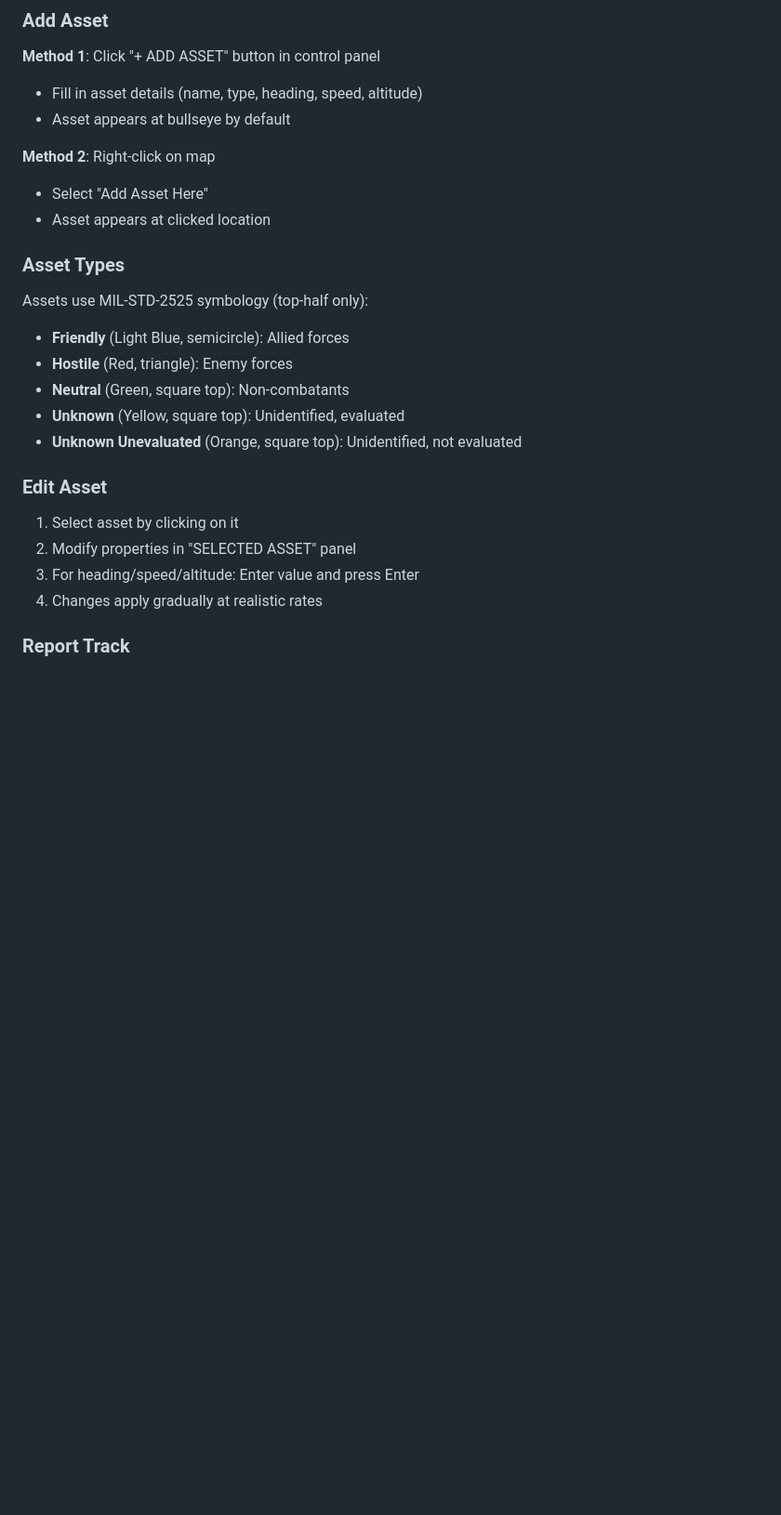
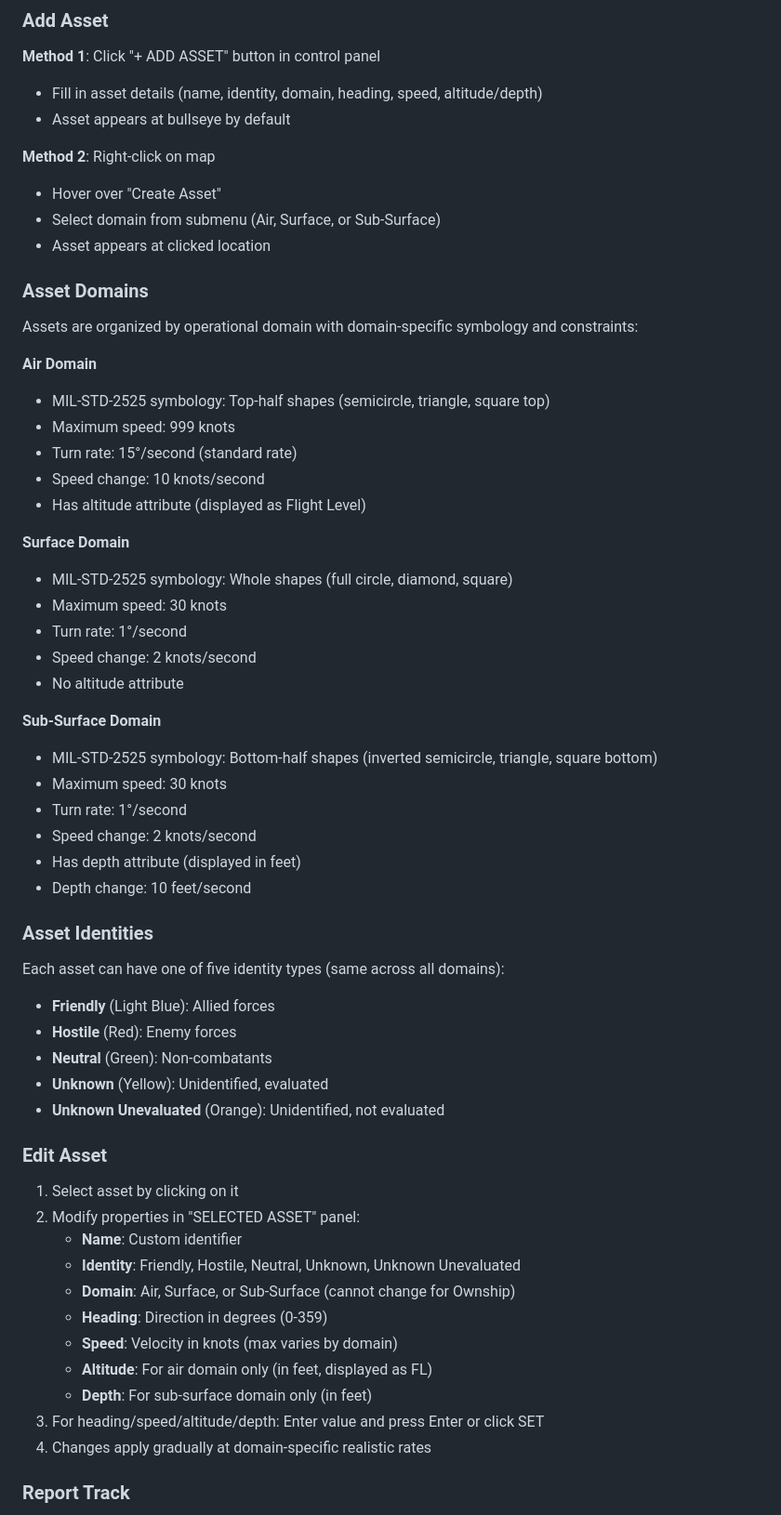
Before and after one commit to WarBuck-Dev/Project-Judy, a Markdown page: README.md, the part around one of its changes. Shown at 93% size. GitHub-like rendering; blank space fills up the shorter version.

Commit message:
Update documentation for domain-based asset system
Added comprehensive documentation for multi-domain operations:
- Updated "Add Asset" section with domain selection instructions
- Added "Asset Domains" section detailing Air, Surface, Sub-Surface
- Documented domain-specific symbology and movement constraints
- Renamed "Asset Types" to "Asset Identities" for clarity
- Updated "Edit Asset" section with domain selector and conditional fields
- Updated "Flight Dynamics" with domain-specific movement rates
- Added domain system to Recent Updates (Version 2.2)
- Clarified that altitude is air-only, depth is sub-surface-only

🤖 Generated with [Claude Code](https://claude.com/claude-code)

Co-Authored-By: Claude Sonnet 4.5 <noreply@anthropic.com>

```diff
--- a/README.md
+++ b/README.md
@@ -56,26 +56,59 @@ Modern browsers block loading local JavaScript files for security reasons (CORS
 
 ### Add Asset
 **Method 1**: Click "+ ADD ASSET" button in control panel
-- Fill in asset details (name, type, heading, speed, altitude)
+- Fill in asset details (name, identity, domain, heading, speed, altitude/depth)
 - Asset appears at bullseye by default
 
 **Method 2**: Right-click on map
-- Select "Add Asset Here"
+- Hover over "Create Asset"
+- Select domain from submenu (Air, Surface, or Sub-Surface)
 - Asset appears at clicked location
 
-### Asset Types
-Assets use MIL-STD-2525 symbology (top-half only):
-- **Friendly** (Light Blue, semicircle): Allied forces
-- **Hostile** (Red, triangle): Enemy forces
-- **Neutral** (Green, square top): Non-combatants
-- **Unknown** (Yellow, square top): Unidentified, evaluated
-- **Unknown Unevaluated** (Orange, square top): Unidentified, not evaluated
+### Asset Domains
+Assets are organized by operational domain with domain-specific symbology and constraints:
+
+**Air Domain**
+- MIL-STD-2525 symbology: Top-half shapes (semicircle, triangle, square top)
+- Maximum speed: 999 knots
+- Turn rate: 15°/second (standard rate)
+- Speed change: 10 knots/second
+- Has altitude attribute (displayed as Flight Level)
+
+**Surface Domain**
+- MIL-STD-2525 symbology: Whole shapes (full circle, diamond, square)
+- Maximum speed: 30 knots
+- Turn rate: 1°/second
+- Speed change: 2 knots/second
+- No altitude attribute
+
+**Sub-Surface Domain**
+- MIL-STD-2525 symbology: Bottom-half shapes (inverted semicircle, triangle, square bottom)
+- Maximum speed: 30 knots
+- Turn rate: 1°/second
+- Speed change: 2 knots/second
+- Has depth attribute (displayed in feet)
+- Depth change: 10 feet/second
+
+### Asset Identities
+Each asset can have one of five identity types (same across all domains):
+- **Friendly** (Light Blue): Allied forces
+- **Hostile** (Red): Enemy forces
+- **Neutral** (Green): Non-combatants
+- **Unknown** (Yellow): Unidentified, evaluated
+- **Unknown Unevaluated** (Orange): Unidentified, not evaluated
 
 ### Edit Asset
 1. Select asset by clicking on it
-2. Modify properties in "SELECTED ASSET" panel
-3. For heading/speed/altitude: Enter value and press Enter
-4. Changes apply gradually at realistic rates
+2. Modify properties in "SELECTED ASSET" panel:
+   - **Name**: Custom identifier
+   - **Identity**: Friendly, Hostile, Neutral, Unknown, Unknown Unevaluated
+   - **Domain**: Air, Surface, or Sub-Surface (cannot change for Ownship)
+   - **Heading**: Direction in degrees (0-359)
+   - **Speed**: Velocity in knots (max varies by domain)
+   - **Altitude**: For air domain only (in feet, displayed as FL)
+   - **Depth**: For sub-surface domain only (in feet)
+3. For heading/speed/altitude/depth: Enter value and press Enter or click SET
+4. Changes apply gradually at domain-specific realistic rates
 
 ### Report Track
 1. Select an asset
```
Also changed, not shown: other parts of README.md (+24 -0 lines).
